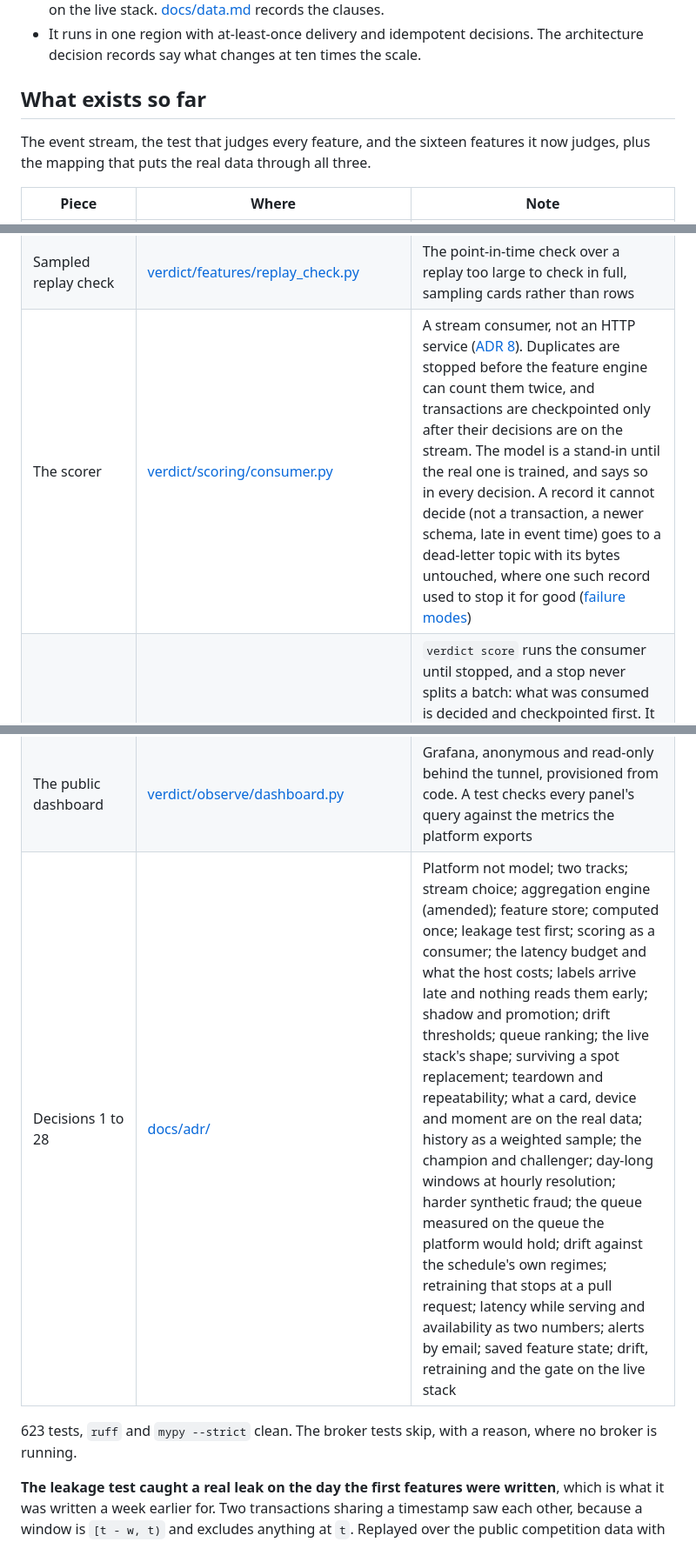
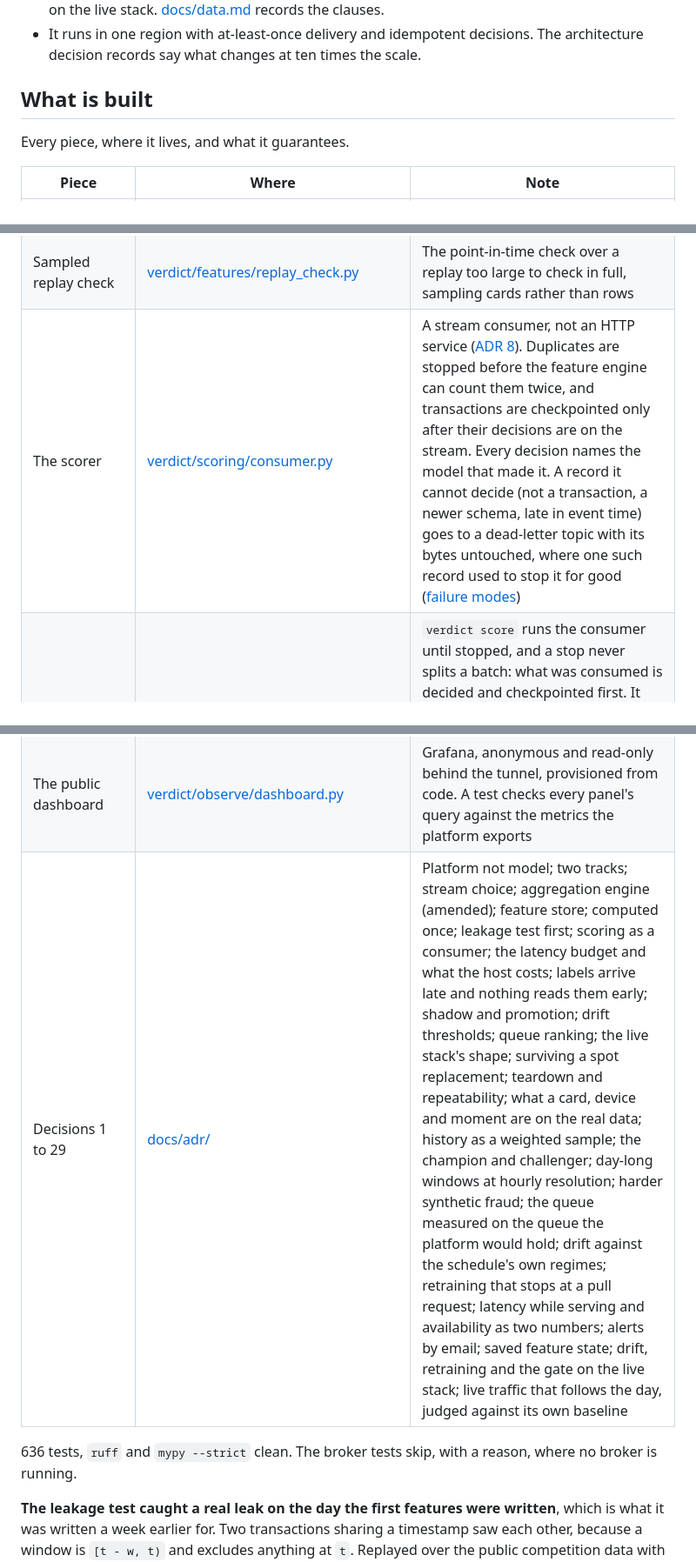
Before and after one commit to Peter-A-P/realtime-risk-platform, a Markdown page: README.md, 3 parts joined by grey strips. Shown at 87% size. Rendered like a GitHub page.

```diff
--- a/README.md
+++ b/README.md
@@ -286,10 +292,9 @@ in uptime ([ADR 25](docs/adr/0025-latency-while-serving-and-availability-are-two
 - It runs in one region with at-least-once delivery and idempotent decisions. The
   architecture decision records say what changes at ten times the scale.
 
-## What exists so far
+## What is built
 
-The event stream, the test that judges every feature, and the sixteen features it now
-judges, plus the mapping that puts the real data through all three.
+Every piece, where it lives, and what it guarantees.
 
 | Piece | Where | Note |
 |---|---|---|
@@ -301,7 +306,7 @@ judges, plus the mapping that puts the real data through all three.
 | Replay, in time order | [verdict/events/replay.py](verdict/events/replay.py) | Refuses an out-of-order log rather than sorting it quietly |
 | Real data onto events | [verdict/events/ieee_cis_events.py](verdict/events/ieee_cis_events.py) | A card is issuer, product, billing region and account start day. No device or merchant is invented to fill the schema, which is at version 2 so it can say so |
 | Sampled replay check | [verdict/features/replay_check.py](verdict/features/replay_check.py) | The point-in-time check over a replay too large to check in full, sampling cards rather than rows |
-| The scorer | [verdict/scoring/consumer.py](verdict/scoring/consumer.py) | A stream consumer, not an HTTP service ([ADR 8](docs/adr/0008-consumer-scoring.md)). Duplicates are stopped before the feature engine can count them twice, and transactions are checkpointed only after their decisions are on the stream. The model is a stand-in until the real one is trained, and says so in every decision. A record it cannot decide (not a transaction, a newer schema, late in event time) goes to a dead-letter topic with its bytes untouched, where one such record used to stop it for good ([failure modes](docs/failure-modes.md)) |
+| The scorer | [verdict/scoring/consumer.py](verdict/scoring/consumer.py) | A stream consumer, not an HTTP service ([ADR 8](docs/adr/0008-consumer-scoring.md)). Duplicates are stopped before the feature engine can count them twice, and transactions are checkpointed only after their decisions are on the stream. Every decision names the model that made it. A record it cannot decide (not a transaction, a newer schema, late in event time) goes to a dead-letter topic with its bytes untouched, where one such record used to stop it for good ([failure modes](docs/failure-modes.md)) |
 | The scorer as a service | [verdict/scoring/service.py](verdict/scoring/service.py), [verdict/observe/metrics.py](verdict/observe/metrics.py) | `verdict score` runs the consumer until stopped, and a stop never splits a batch: what was consumed is decided and checkpointed first. It serves Prometheus metrics on localhost: decisions by action and model, each hop, flush and checkpoint per batch, batch size, duplicates, records set aside, and the time of the last decision. It drains the per-batch timings the load test keeps, which in a service running for months would have grown by about a gigabyte a day |
 | One decision core, two transports | [verdict/scoring/core.py](verdict/scoring/core.py), [http_api.py](verdict/scoring/http_api.py) | The stream consumer and the HTTP endpoint share every line of the decision, so comparing them compares transports. HTTP has to refuse what the stream never delivers: a transaction older than one already scored |
 | Rollback flag and shadow | [verdict/scoring/flags.py](verdict/scoring/flags.py) | The champion is read from a pointer on every event, so a rollback takes effect on the next one; a bad pointer is refused and scoring carries on. A challenger scores in shadow on the same features, and a challenger that fails cannot touch a decision |
@@ -328,8 +333,8 @@ judges, plus the mapping that puts the real data through all three.
 | Surviving a replacement | [verdict/scoring/recovery.py](verdict/scoring/recovery.py) | The scorer saves its feature state to the data volume a slice at a time between batches, and a replacement restores it and replays only the records after it, instead of serving every card "no history" for a day. A test stops it throughout a save and holds the restored scorer to an uninterrupted one's features ([ADR 27](docs/adr/0027-the-scorer-saves-its-feature-state-and-restores-from-it.md)) |
 | The public dashboard | [verdict/observe/dashboard.py](verdict/observe/dashboard.py) | Grafana, anonymous and read-only behind the tunnel, provisioned from code. A test checks every panel's query against the metrics the platform exports |
-| Decisions 1 to 28 | [docs/adr/](docs/adr/) | Platform not model; two tracks; stream choice; aggregation engine (amended); feature store; computed once; leakage test first; scoring as a consumer; the latency budget and what the host costs; labels arrive late and nothing reads them early; shadow and promotion; drift thresholds; queue ranking; the live stack's shape; surviving a spot replacement; teardown and repeatability; what a card, device and moment are on the real data; history as a weighted sample; the champion and challenger; day-long windows at hourly resolution; harder synthetic fraud; the queue measured on the queue the platform would hold; drift against the schedule's own regimes; retraining that stops at a pull request; latency while serving and availability as two numbers; alerts by email; saved feature state; drift, retraining and the gate on the live stack |
+| Decisions 1 to 29 | [docs/adr/](docs/adr/) | Platform not model; two tracks; stream choice; aggregation engine (amended); feature store; computed once; leakage test first; scoring as a consumer; the latency budget and what the host costs; labels arrive late and nothing reads them early; shadow and promotion; drift thresholds; queue ranking; the live stack's shape; surviving a spot replacement; teardown and repeatability; what a card, device and moment are on the real data; history as a weighted sample; the champion and challenger; day-long windows at hourly resolution; harder synthetic fraud; the queue measured on the queue the platform would hold; drift against the schedule's own regimes; retraining that stops at a pull request; latency while serving and availability as two numbers; alerts by email; saved feature state; drift, retraining and the gate on the live stack; live traffic that follows the day, judged against its own baseline |
 
-623 tests, `ruff` and `mypy --strict` clean. The broker tests skip, with a reason, where no broker is running.
+636 tests, `ruff` and `mypy --strict` clean. The broker tests skip, with a reason, where no broker is running.
 
 **The leakage test caught a real leak on the day the first features were written**, which
 is what it was written a week earlier for. Two transactions sharing a timestamp saw each
```
Also changed, not shown: other parts of README.md (+22 -16 lines).
